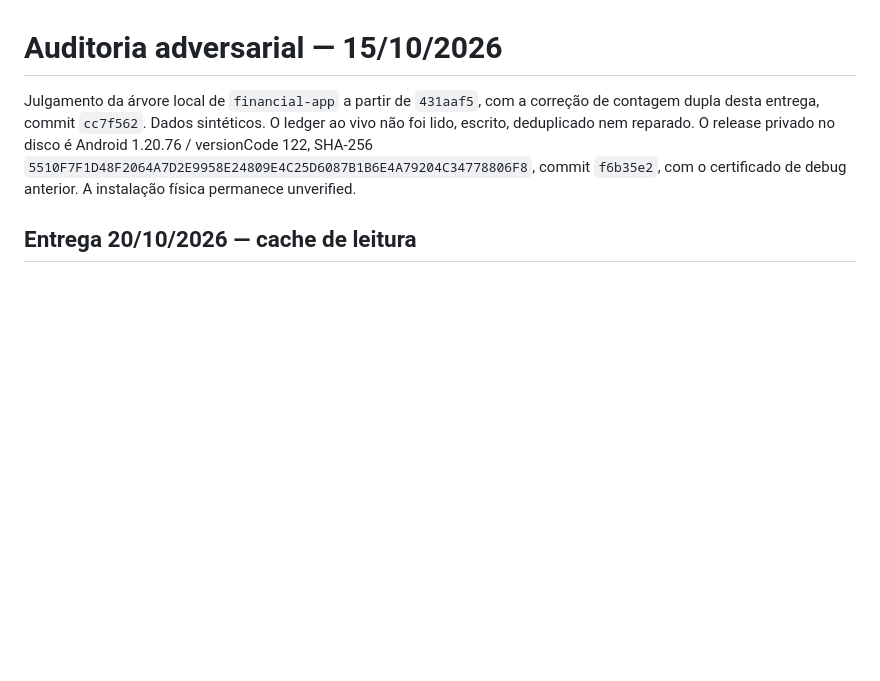
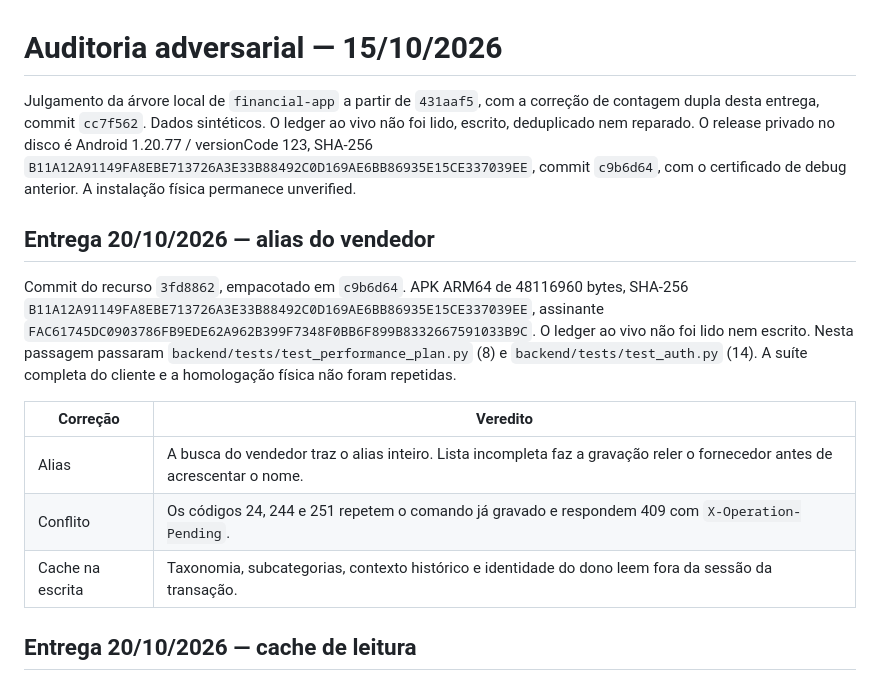
Before and after one commit to danielcdes-create/financial-twin, a Markdown page: docs/AUDITORIA-ADVERSARIAL.md, the part around the change. Rendered like a GitHub page; blank space fills up the shorter version.

```diff
--- a/docs/AUDITORIA-ADVERSARIAL.md
+++ b/docs/AUDITORIA-ADVERSARIAL.md
@@ -1,6 +1,16 @@
 # Auditoria adversarial — 15/10/2026
 
-Julgamento da árvore local de `financial-app` a partir de `431aaf5`, com a correção de contagem dupla desta entrega, commit `cc7f562`. Dados sintéticos. O ledger ao vivo não foi lido, escrito, deduplicado nem reparado. O release privado no disco é Android 1.20.76 / versionCode 122, SHA-256 `5510F7F1D48F2064A7D2E9958E24809E4C25D6087B1B6E4A79204C34778806F8`, commit `f6b35e2`, com o certificado de debug anterior. A instalação física permanece unverified.
+Julgamento da árvore local de `financial-app` a partir de `431aaf5`, com a correção de contagem dupla desta entrega, commit `cc7f562`. Dados sintéticos. O ledger ao vivo não foi lido, escrito, deduplicado nem reparado. O release privado no disco é Android 1.20.77 / versionCode 123, SHA-256 `B11A12A91149FA8EBE713726A3E33B88492C0D169AE6BB86935E15CE337039EE`, commit `c9b6d64`, com o certificado de debug anterior. A instalação física permanece unverified.
+
+## Entrega 20/10/2026 — alias do vendedor
+
+Commit do recurso `3fd8862`, empacotado em `c9b6d64`. APK ARM64 de 48116960 bytes, SHA-256 `B11A12A91149FA8EBE713726A3E33B88492C0D169AE6BB86935E15CE337039EE`, assinante `FAC61745DC0903786FB9EDE62A962B399F7348F0BB6F899B8332667591033B9C`. O ledger ao vivo não foi lido nem escrito. Nesta passagem passaram `backend/tests/test_performance_plan.py` (8) e `backend/tests/test_auth.py` (14). A suíte completa do cliente e a homologação física não foram repetidas.
+
+| Correção | Veredito |
+| --- | --- |
+| Alias | A busca do vendedor traz o alias inteiro. Lista incompleta faz a gravação reler o fornecedor antes de acrescentar o nome. |
+| Conflito | Os códigos 24, 244 e 251 repetem o comando já gravado e respondem 409 com `X-Operation-Pending`. |
+| Cache na escrita | Taxonomia, subcategorias, contexto histórico e identidade do dono leem fora da sessão da transação. |
 
 ## Entrega 20/10/2026 — cache de leitura
 
```
Also changed, not shown: README.md (+3 -1 lines).
